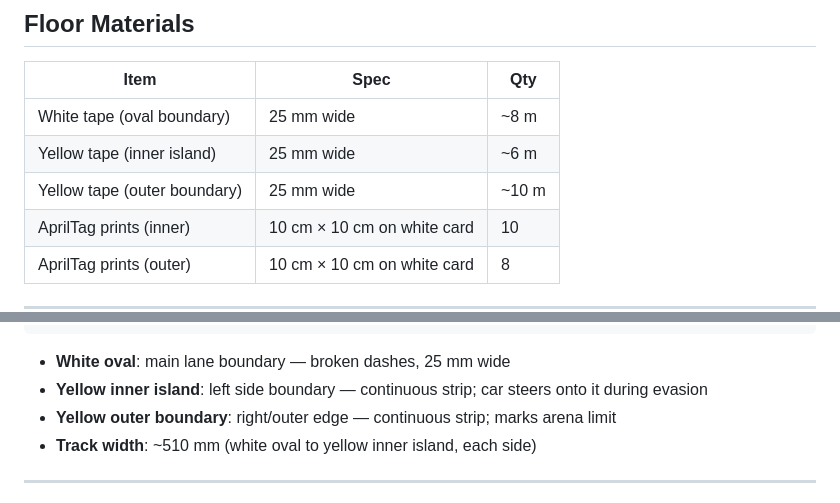
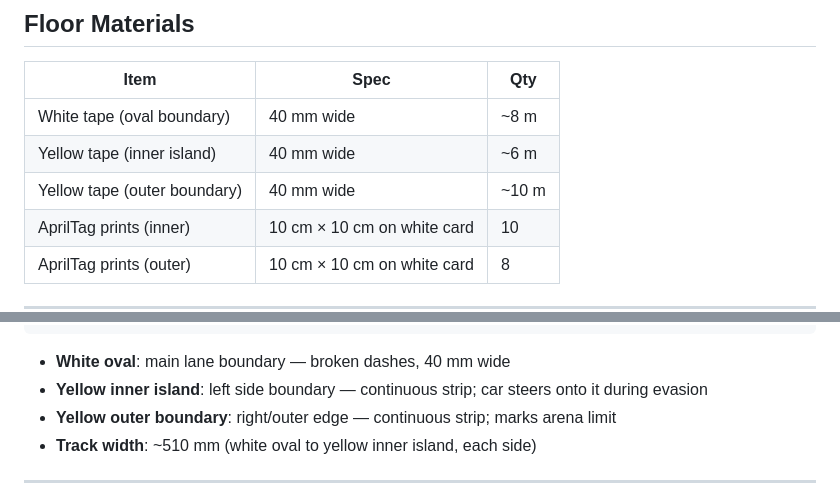
Before and after one commit to VEEROBOT/V2X, a Markdown page: TRACK_DESIGN.md, 2 parts joined by grey strips. GitHub-like rendering.

````diff
--- a/TRACK_DESIGN.md
+++ b/TRACK_DESIGN.md
@@ -34,9 +34,9 @@ Direction of travel: **clockwise** (viewed from above).
 
 | Item | Spec | Qty |
 |------|------|-----|
-| White tape (oval boundary) | 25 mm wide | ~8 m |
-| Yellow tape (inner island) | 25 mm wide | ~6 m |
-| Yellow tape (outer boundary) | 25 mm wide | ~10 m |
+| White tape (oval boundary) | 40 mm wide | ~8 m |
+| Yellow tape (inner island) | 40 mm wide | ~6 m |
+| Yellow tape (outer boundary) | 40 mm wide | ~10 m |
 | AprilTag prints (inner) | 10 cm × 10 cm on white card | 10 |
 | AprilTag prints (outer) | 10 cm × 10 cm on white card | 8 |
 
@@ -58,7 +58,7 @@ Direction of travel: **clockwise** (viewed from above).
   [yellow inner island]  ← car moves left onto this during emergency
 ```
 
-- **White oval**: main lane boundary — broken dashes, 25 mm wide
+- **White oval**: main lane boundary — broken dashes, 40 mm wide
 - **Yellow inner island**: left side boundary — continuous strip; car steers onto it during evasion
 - **Yellow outer boundary**: right/outer edge — continuous strip; marks arena limit
 - **Track width**: ~510 mm (white oval to yellow inner island, each side)
````
Also changed, not shown: other parts of TRACK_DESIGN.md (+1 -1 lines), WORKING_WITH_V2X.md (+82 -1 lines).
